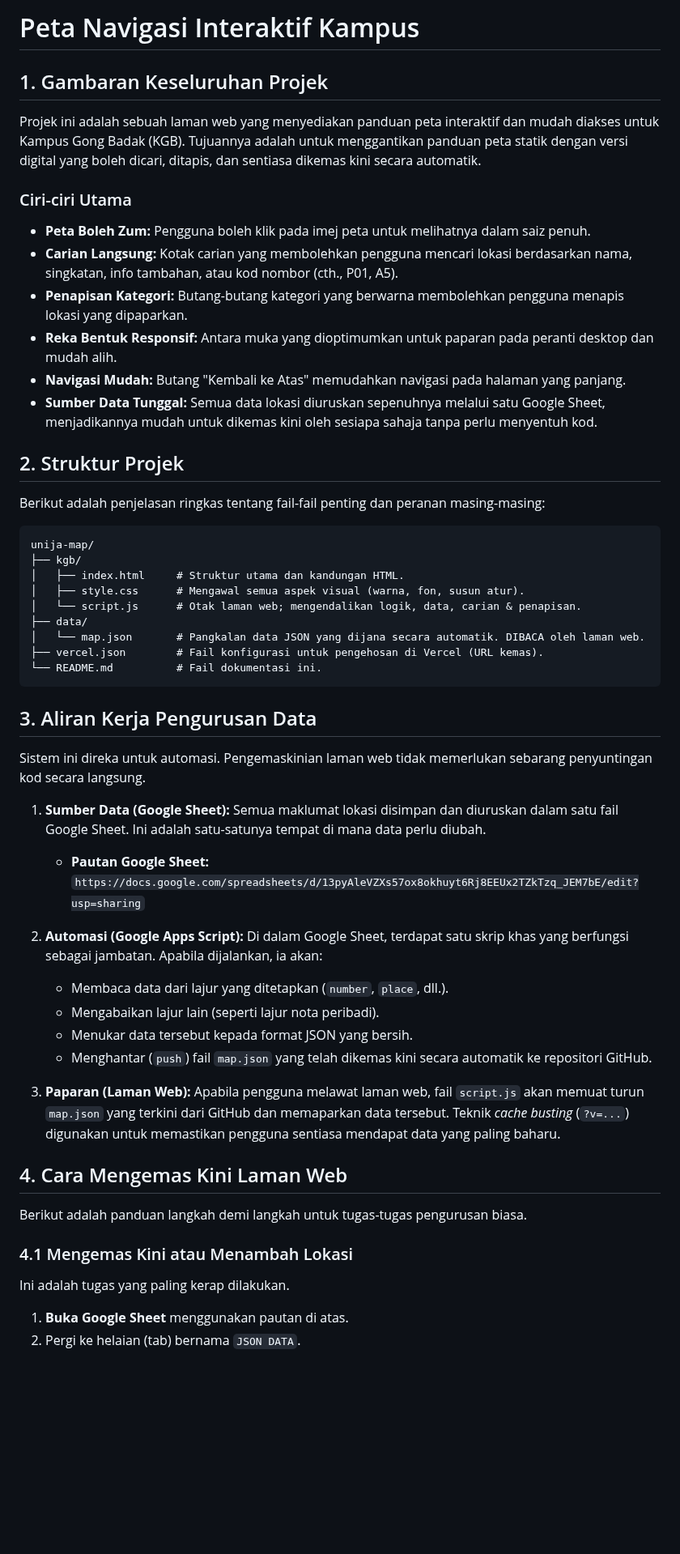
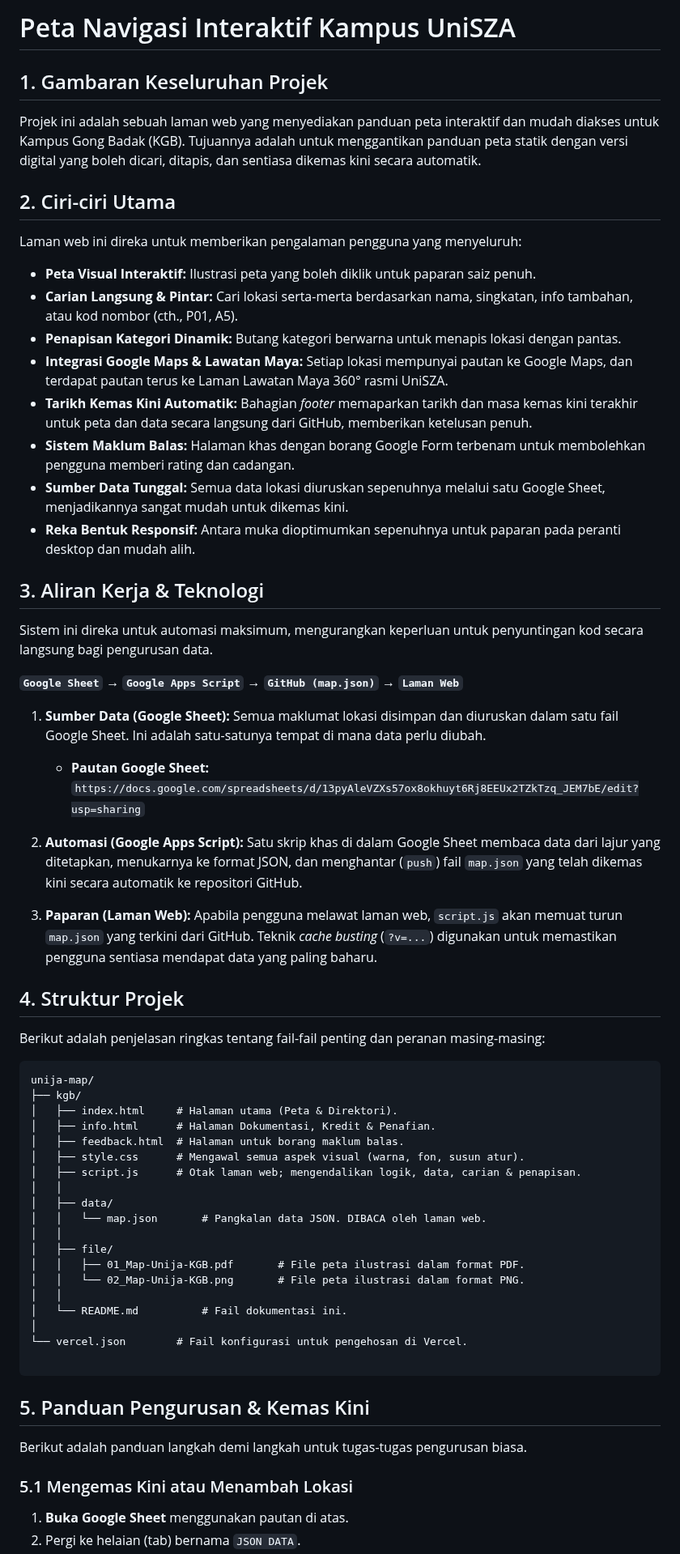
Before and after one commit to unija-info/unija-map, a Markdown page: kgb/readme.md, the part around one of its changes. Shown at 81% size. Drawn GitHub-style; blank space fills up the shorter version.

````diff
--- a/kgb/readme.md
+++ b/kgb/readme.md
@@ -1,55 +1,66 @@
-# Peta Navigasi Interaktif Kampus
+# Peta Navigasi Interaktif Kampus UniSZA
 
 ## 1. Gambaran Keseluruhan Projek
 
 Projek ini adalah sebuah laman web yang menyediakan panduan peta interaktif dan mudah diakses untuk Kampus Gong Badak (KGB). Tujuannya adalah untuk menggantikan panduan peta statik dengan versi digital yang boleh dicari, ditapis, dan sentiasa dikemas kini secara automatik.
 
-### Ciri-ciri Utama
-- **Peta Boleh Zum:** Pengguna boleh klik pada imej peta untuk melihatnya dalam saiz penuh.
-- **Carian Langsung:** Kotak carian yang membolehkan pengguna mencari lokasi berdasarkan nama, singkatan, info tambahan, atau kod nombor (cth., P01, A5).
-- **Penapisan Kategori:** Butang-butang kategori yang berwarna membolehkan pengguna menapis lokasi yang dipaparkan.
-- **Reka Bentuk Responsif:** Antara muka yang dioptimumkan untuk paparan pada peranti desktop dan mudah alih.
-- **Navigasi Mudah:** Butang "Kembali ke Atas" memudahkan navigasi pada halaman yang panjang.
-- **Sumber Data Tunggal:** Semua data lokasi diuruskan sepenuhnya melalui satu Google Sheet, menjadikannya mudah untuk dikemas kini oleh sesiapa sahaja tanpa perlu menyentuh kod.
+## 2. Ciri-ciri Utama
 
-## 2. Struktur Projek
+Laman web ini direka untuk memberikan pengalaman pengguna yang menyeluruh:
+
+-   **Peta Visual Interaktif:** Ilustrasi peta yang boleh diklik untuk paparan saiz penuh.
+-   **Carian Langsung & Pintar:** Cari lokasi serta-merta berdasarkan nama, singkatan, info tambahan, atau kod nombor (cth., P01, A5).
+-   **Penapisan Kategori Dinamik:** Butang kategori berwarna untuk menapis lokasi dengan pantas.
+-   **Integrasi Google Maps & Lawatan Maya:** Setiap lokasi mempunyai pautan ke Google Maps, dan terdapat pautan terus ke Laman Lawatan Maya 360° rasmi UniSZA.
+-   **Tarikh Kemas Kini Automatik:** Bahagian *footer* memaparkan tarikh dan masa kemas kini terakhir untuk peta dan data secara langsung dari GitHub, memberikan ketelusan penuh.
+-   **Sistem Maklum Balas:** Halaman khas dengan borang Google Form terbenam untuk membolehkan pengguna memberi rating dan cadangan.
+-   **Sumber Data Tunggal:** Semua data lokasi diuruskan sepenuhnya melalui satu Google Sheet, menjadikannya sangat mudah untuk dikemas kini.
+-   **Reka Bentuk Responsif:** Antara muka dioptimumkan sepenuhnya untuk paparan pada peranti desktop dan mudah alih.
+
+## 3. Aliran Kerja & Teknologi
+
+Sistem ini direka untuk automasi maksimum, mengurangkan keperluan untuk penyuntingan kod secara langsung bagi pengurusan data.
+
+**`Google Sheet`** → **`Google Apps Script`** → **`GitHub (map.json)`** → **`Laman Web`**
+
+1.  **Sumber Data (Google Sheet):** Semua maklumat lokasi disimpan dan diuruskan dalam satu fail Google Sheet. Ini adalah satu-satunya tempat di mana data perlu diubah.
+    -   **Pautan Google Sheet:** `https://docs.google.com/spreadsheets/d/13pyAleVZXs57ox8okhuyt6Rj8EEUx2TZkTzq_JEM7bE/edit?usp=sharing`
+
+2.  **Automasi (Google Apps Script):** Satu skrip khas di dalam Google Sheet membaca data dari lajur yang ditetapkan, menukarnya ke format JSON, dan menghantar (`push`) fail `map.json` yang telah dikemas kini secara automatik ke repositori GitHub.
+
+3.  **Paparan (Laman Web):** Apabila pengguna melawat laman web, `script.js` akan memuat turun `map.json` yang terkini dari GitHub. Teknik *cache busting* (`?v=...`) digunakan untuk memastikan pengguna sentiasa mendapat data yang paling baharu.
+
+## 4. Struktur Projek
 
 Berikut adalah penjelasan ringkas tentang fail-fail penting dan peranan masing-masing:
 
 ```
 unija-map/
 ├── kgb/
-│   ├── index.html     # Struktur utama dan kandungan HTML.
+│   ├── index.html     # Halaman utama (Peta & Direktori).
+│   ├── info.html      # Halaman Dokumentasi, Kredit & Penafian.
+│   ├── feedback.html  # Halaman untuk borang maklum balas.
 │   ├── style.css      # Mengawal semua aspek visual (warna, fon, susun atur).
-│   └── script.js      # Otak laman web; mengendalikan logik, data, carian & penapisan.
-├── data/
-│   └── map.json       # Pangkalan data JSON yang dijana secara automatik. DIBACA oleh laman web.
-├── vercel.json        # Fail konfigurasi untuk pengehosan di Vercel (URL kemas).
-└── README.md          # Fail dokumentasi ini.
+│   ├── script.js      # Otak laman web; mengendalikan logik, data, carian & penapisan.
+│   │
+│   ├── data/
+│   │   └── map.json       # Pangkalan data JSON. DIBACA oleh laman web.
+│   │
+│   ├── file/
+│   │   ├── 01_Map-Unija-KGB.pdf       # File peta ilustrasi dalam format PDF.
+│   │   └── 02_Map-Unija-KGB.png       # File peta ilustrasi dalam format PNG.
+│   │
+│   └── README.md          # Fail dokumentasi ini.
+│
+└── vercel.json        # Fail konfigurasi untuk pengehosan di Vercel.
+
 ```
 
-## 3. Aliran Kerja Pengurusan Data
-
-Sistem ini direka untuk automasi. Pengemaskinian laman web tidak memerlukan sebarang penyuntingan kod secara langsung.
-
-1.  **Sumber Data (Google Sheet):** Semua maklumat lokasi disimpan dan diuruskan dalam satu fail Google Sheet. Ini adalah satu-satunya tempat di mana data perlu diubah.
-    - **Pautan Google Sheet:** `https://docs.google.com/spreadsheets/d/13pyAleVZXs57ox8okhuyt6Rj8EEUx2TZkTzq_JEM7bE/edit?usp=sharing`
-
-2.  **Automasi (Google Apps Script):** Di dalam Google Sheet, terdapat satu skrip khas yang berfungsi sebagai jambatan. Apabila dijalankan, ia akan:
-    - Membaca data dari lajur yang ditetapkan (`number`, `place`, dll.).
-    - Mengabaikan lajur lain (seperti lajur nota peribadi).
-    - Menukar data tersebut kepada format JSON yang bersih.
-    - Menghantar (`push`) fail `map.json` yang telah dikemas kini secara automatik ke repositori GitHub.
-
-3.  **Paparan (Laman Web):** Apabila pengguna melawat laman web, fail `script.js` akan memuat turun `map.json` yang terkini dari GitHub dan memaparkan data tersebut. Teknik *cache busting* (`?v=...`) digunakan untuk memastikan pengguna sentiasa mendapat data yang paling baharu.
-
-## 4. Cara Mengemas Kini Laman Web
+## 5. Panduan Pengurusan & Kemas Kini
 
 Berikut adalah panduan langkah demi langkah untuk tugas-tugas pengurusan biasa.
 
-### 4.1 Mengemas Kini atau Menambah Lokasi
-
-Ini adalah tugas yang paling kerap dilakukan.
+### 5.1 Mengemas Kini atau Menambah Lokasi
 
 1.  **Buka Google Sheet** menggunakan pautan di atas.
 2.  Pergi ke helaian (tab) bernama `JSON DATA`.
````
Also changed, not shown: other parts of kgb/readme.md (+43 -41 lines).
